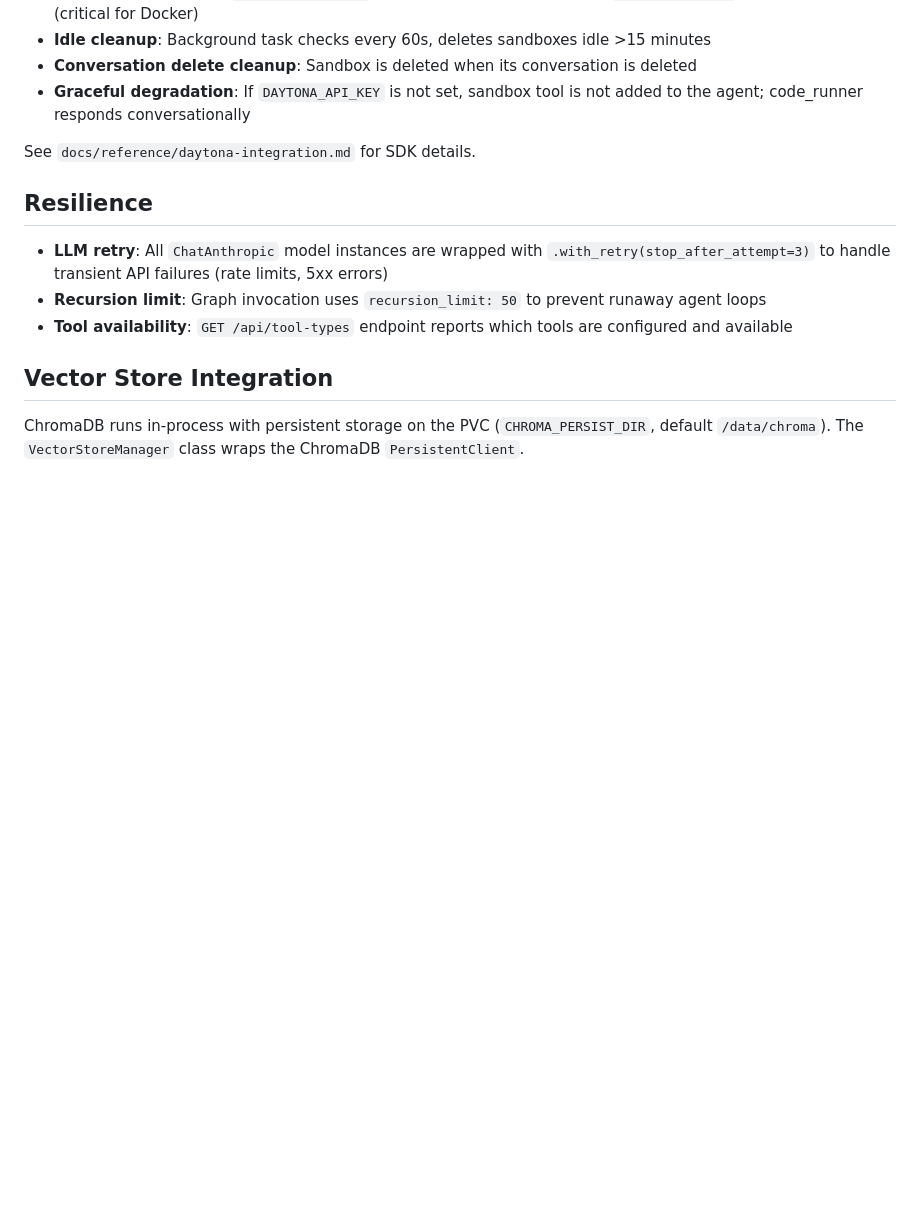
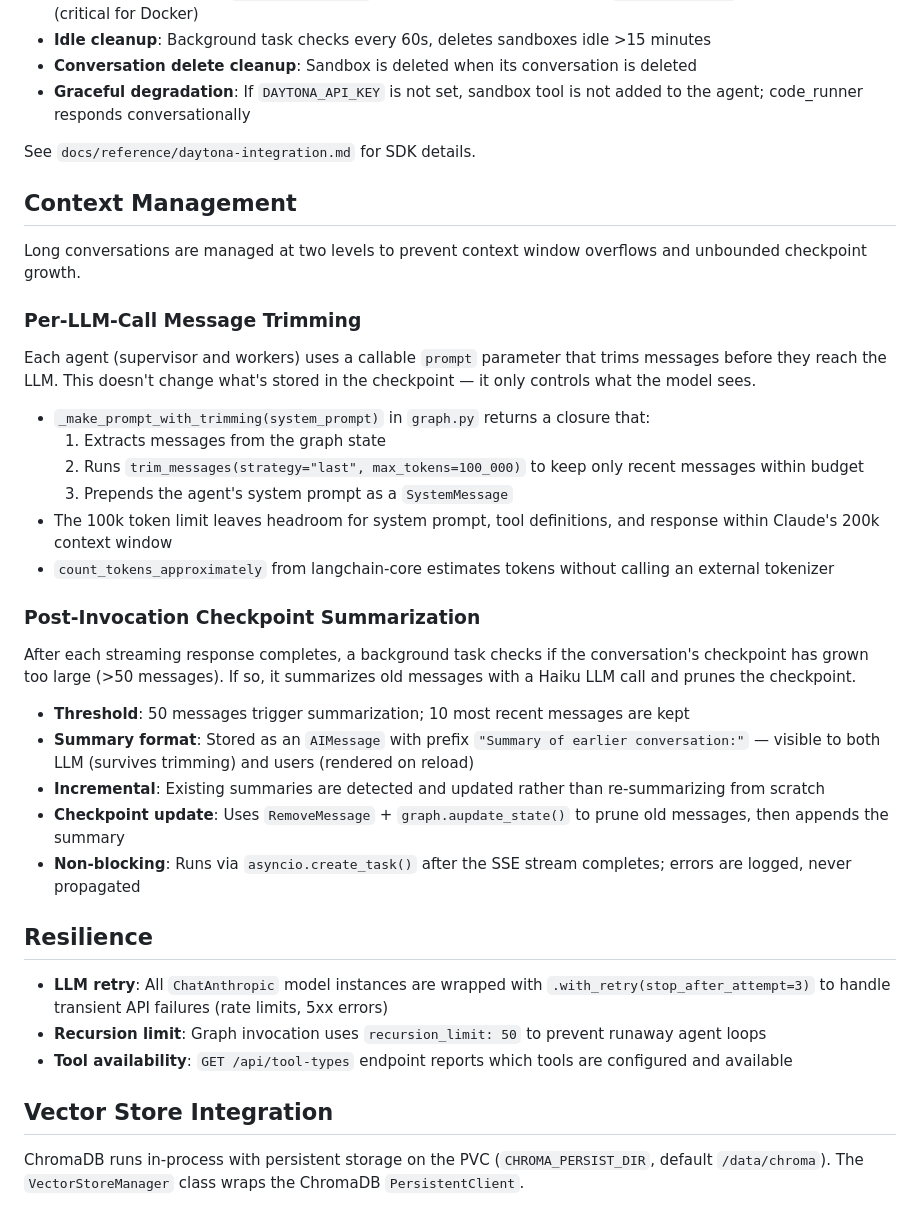
Before and after one commit to rhiza-research/rhiza-agents, a Markdown page: docs/ARCHITECTURE.md, the part around the change. Rendered like a GitHub page; blank space fills up the shorter version.

```diff
--- a/docs/ARCHITECTURE.md
+++ b/docs/ARCHITECTURE.md
@@ -181,6 +181,31 @@ Key patterns:
 
 See `docs/reference/daytona-integration.md` for SDK details.
 
+## Context Management
+
+Long conversations are managed at two levels to prevent context window overflows and unbounded checkpoint growth.
+
+### Per-LLM-Call Message Trimming
+
+Each agent (supervisor and workers) uses a callable `prompt` parameter that trims messages before they reach the LLM. This doesn't change what's stored in the checkpoint — it only controls what the model sees.
+
+- `_make_prompt_with_trimming(system_prompt)` in `graph.py` returns a closure that:
+  1. Extracts messages from the graph state
+  2. Runs `trim_messages(strategy="last", max_tokens=100_000)` to keep only recent messages within budget
+  3. Prepends the agent's system prompt as a `SystemMessage`
+- The 100k token limit leaves headroom for system prompt, tool definitions, and response within Claude's 200k context window
+- `count_tokens_approximately` from langchain-core estimates tokens without calling an external tokenizer
+
+### Post-Invocation Checkpoint Summarization
+
+After each streaming response completes, a background task checks if the conversation's checkpoint has grown too large (>50 messages). If so, it summarizes old messages with a Haiku LLM call and prunes the checkpoint.
+
+- **Threshold**: 50 messages trigger summarization; 10 most recent messages are kept
+- **Summary format**: Stored as an `AIMessage` with prefix `"Summary of earlier conversation:"` — visible to both LLM (survives trimming) and users (rendered on reload)
+- **Incremental**: Existing summaries are detected and updated rather than re-summarizing from scratch
+- **Checkpoint update**: Uses `RemoveMessage` + `graph.aupdate_state()` to prune old messages, then appends the summary
+- **Non-blocking**: Runs via `asyncio.create_task()` after the SSE stream completes; errors are logged, never propagated
+
 ## Resilience
 
 - **LLM retry**: All `ChatAnthropic` model instances are wrapped with `.with_retry(stop_after_attempt=3)` to handle transient API failures (rate limits, 5xx errors)
```
Also changed, not shown: docs/specs/08-context-management.md (+18 -0 lines).
